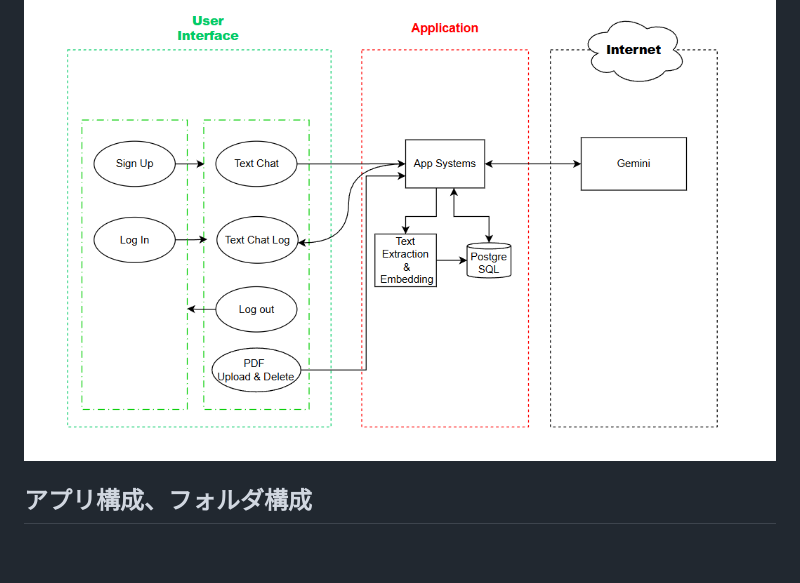
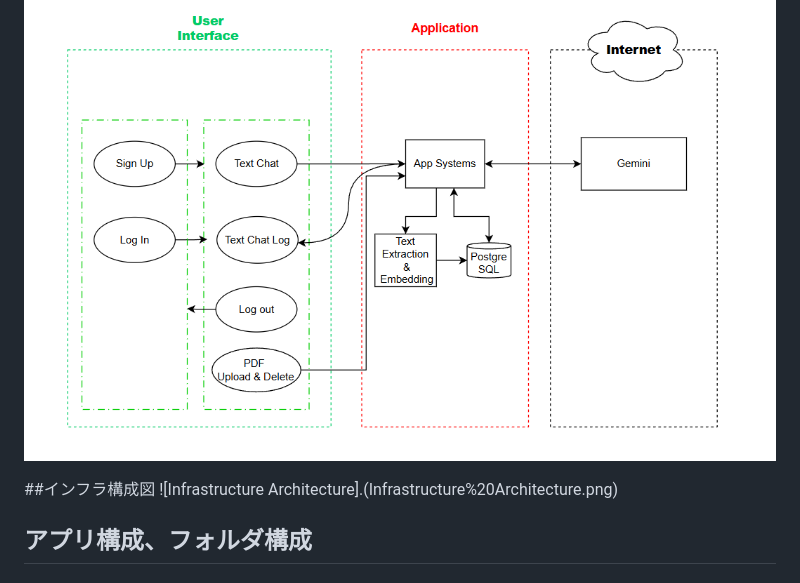
Before and after one commit to sososor/lecture_db, a Markdown page: README.md, the part around the change. GitHub-like rendering; blank space fills up the shorter version.

Commit message:
Add infrastructure architecture diagram to README
Added infrastructure architecture diagram section to README.

```diff
--- a/README.md
+++ b/README.md
@@ -32,6 +32,9 @@ AWS公式ドキュメントは網羅性が高いため、これのドキュメ
 
 ## システム構成
 ![System Architecture](System%20Architecture.png)
+
+##インフラ構成図
+![Infrastructure Architecture].(Infrastructure%20Architecture.png)
 
 ## アプリ構成、フォルダ構成
 ### 主な機能
```
